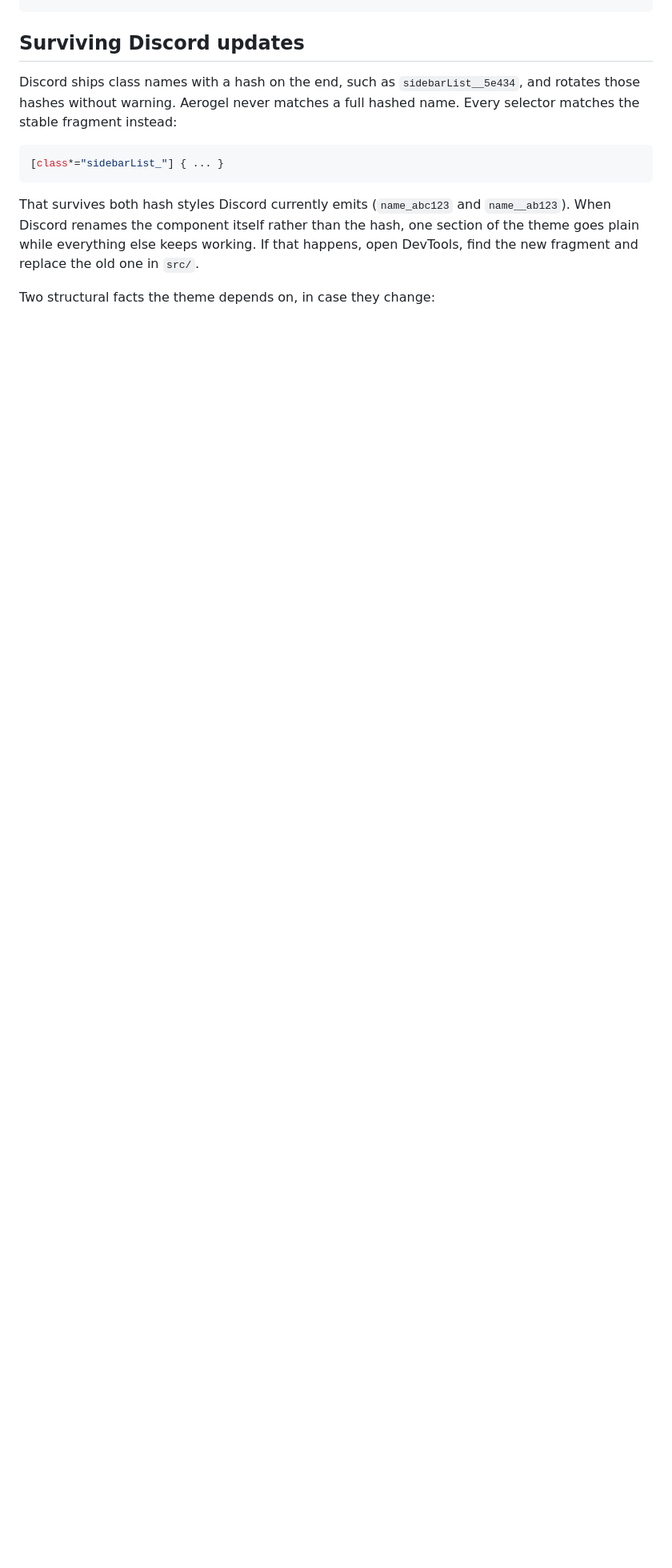
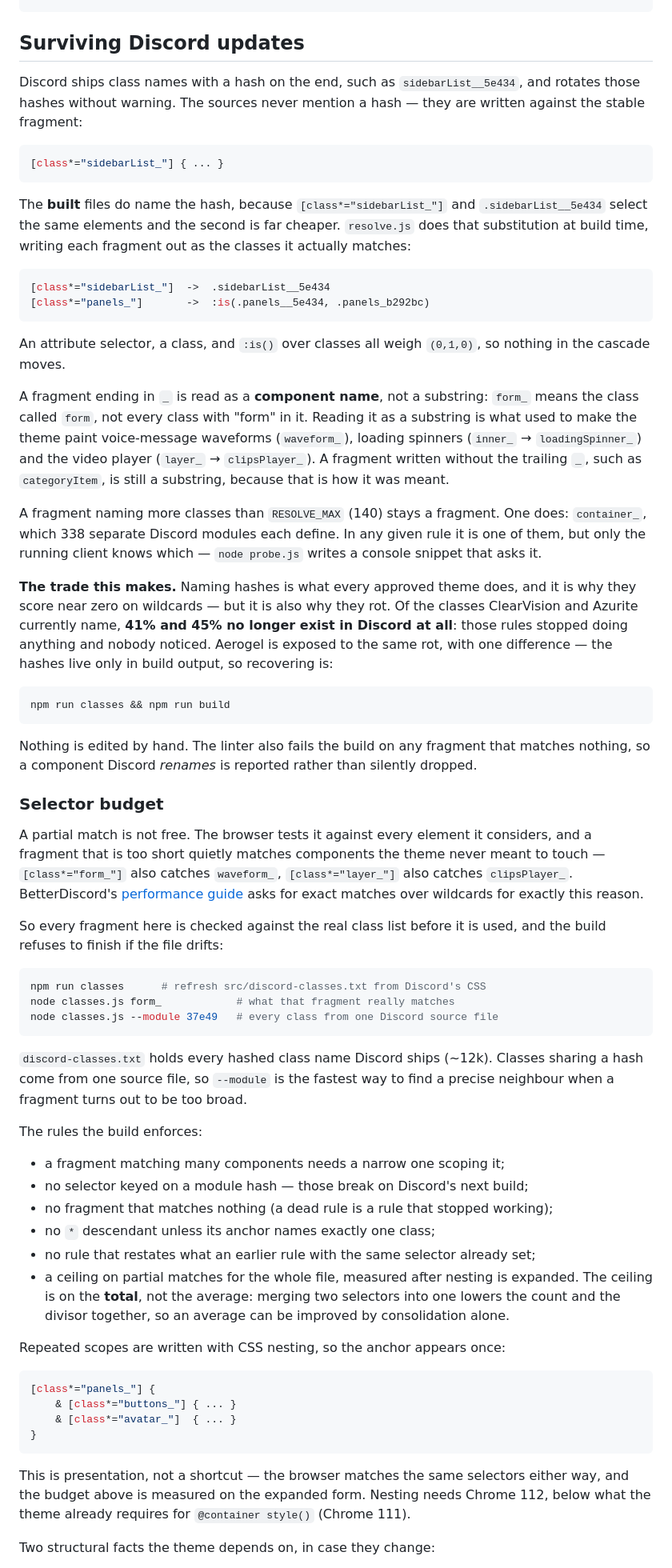
Before and after one commit to bonzi64/aerogel, a Markdown page: README.md, the part around one of its changes. Shown at 80% size. Rendered like a GitHub page; blank space fills up the shorter version.

Commit message:
optimize CSS selectors to satisfy BetterDiscord guidelines

````diff
--- a/README.md
+++ b/README.md
@@ -108,13 +108,80 @@ Use a wallpaper as the frame:
 
 ## Surviving Discord updates
 
-Discord ships class names with a hash on the end, such as `sidebarList__5e434`, and rotates those hashes without warning. Aerogel never matches a full hashed name. Every selector matches the stable fragment instead:
+Discord ships class names with a hash on the end, such as `sidebarList__5e434`, and rotates those hashes without warning. The sources never mention a hash — they are written against the stable fragment:
 
 ```css
 [class*="sidebarList_"] { ... }
 ```
 
-That survives both hash styles Discord currently emits (`name_abc123` and `name__ab123`). When Discord renames the component itself rather than the hash, one section of the theme goes plain while everything else keeps working. If that happens, open DevTools, find the new fragment and replace the old one in `src/`.
+The **built** files do name the hash, because `[class*="sidebarList_"]` and `.sidebarList__5e434` select the same elements and the second is far cheaper. `resolve.js` does that substitution at build time, writing each fragment out as the classes it actually matches:
+
+```css
+[class*="sidebarList_"]  ->  .sidebarList__5e434
+[class*="panels_"]       ->  :is(.panels__5e434, .panels_b292bc)
+```
+
+An attribute selector, a class, and `:is()` over classes all weigh `(0,1,0)`, so nothing in the cascade moves.
+
+A fragment ending in `_` is read as a **component name**, not a substring: `form_` means the class called `form`, not every class with "form" in it. Reading it as a substring is what used to make the theme paint voice-message waveforms (`waveform_`), loading spinners (`inner_` → `loadingSpinner_`) and the video player (`layer_` → `clipsPlayer_`). A fragment written without the trailing `_`, such as `categoryItem`, is still a substring, because that is how it was meant.
+
+A fragment naming more classes than `RESOLVE_MAX` (140) stays a fragment. One does: `container_`, which 338 separate Discord modules each define. In any given rule it is one of them, but only the running client knows which — `node probe.js` writes a console snippet that asks it.
+
+**The trade this makes.** Naming hashes is what every approved theme does, and it is why they score near zero on wildcards — but it is also why they rot. Of the classes ClearVision and Azurite currently name, **41% and 45% no longer exist in Discord at all**: those rules stopped doing anything and nobody noticed. Aerogel is exposed to the same rot, with one difference — the hashes live only in build output, so recovering is:
+
+```sh
+npm run classes && npm run build
+```
+
+Nothing is edited by hand. The linter also fails the build on any fragment that matches nothing, so a component Discord *renames* is reported rather than silently dropped.
+
+### Selector budget
+
+A partial match is not free. The browser tests it against every element it
+considers, and a fragment that is too short quietly matches components the
+theme never meant to touch — `[class*="form_"]` also catches `waveform_`,
+`[class*="layer_"]` also catches `clipsPlayer_`. BetterDiscord's
+[performance guide](https://docs.betterdiscord.app/themes/concepts/performance)
+asks for exact matches over wildcards for exactly this reason.
+
+So every fragment here is checked against the real class list before it is
+used, and the build refuses to finish if the file drifts:
+
+```sh
+npm run classes      # refresh src/discord-classes.txt from Discord's CSS
+node classes.js form_            # what that fragment really matches
+node classes.js --module 37e49   # every class from one Discord source file
+```
+
+`discord-classes.txt` holds every hashed class name Discord ships (~12k).
+Classes sharing a hash come from one source file, so `--module` is the fastest
+way to find a precise neighbour when a fragment turns out to be too broad.
+
+The rules the build enforces:
+
+- a fragment matching many components needs a narrow one scoping it;
+- no selector keyed on a module hash — those break on Discord's next build;
+- no fragment that matches nothing (a dead rule is a rule that stopped working);
+- no `*` descendant unless its anchor names exactly one class;
+- no rule that restates what an earlier rule with the same selector already set;
+- a ceiling on partial matches for the whole file, measured after nesting is
+  expanded. The ceiling is on the **total**, not the average: merging two
+  selectors into one lowers the count and the divisor together, so an average
+  can be improved by consolidation alone.
+
+Repeated scopes are written with CSS nesting, so the anchor appears once:
+
+```css
+[class*="panels_"] {
+    & [class*="buttons_"] { ... }
+    & [class*="avatar_"]  { ... }
+}
+```
+
+This is presentation, not a shortcut — the browser matches the same selectors
+either way, and the budget above is measured on the expanded form. Nesting
+needs Chrome 112, below what the theme already requires for `@container
+style()` (Chrome 111).
 
 Two structural facts the theme depends on, in case they change:
 
````
Also changed, not shown: other parts of README.md (+25 -6 lines).
